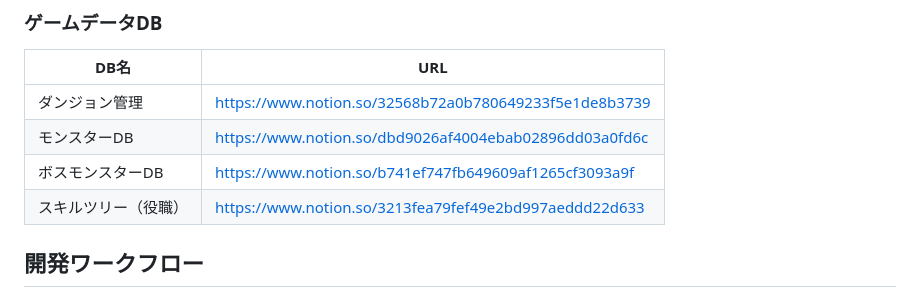
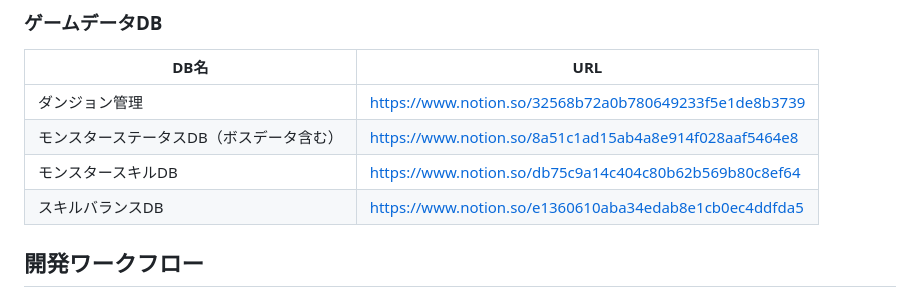
Before and after one commit to negiramen1922/ClanSaga-tacticalrpg, a Markdown page: CLAUDE.md, the part around the change. Drawn GitHub-style.

Commit message:
docs: CLAUDE.mdのNotionゲームデータDB参照先を修正
- モンスターDB・ボスモンスターDB → モンスターステータスDB（ボスデータ含む）に統合
- モンスタースキルDBを新規追加
- スキルツリー（役職）→ スキルバランスDBに名称・URL変更

https://claude.ai/code/session_018wpQdRDVz9uoPjdaWFrFwY

```diff
--- a/CLAUDE.md
+++ b/CLAUDE.md
@@ -35,9 +35,9 @@ Claude CodeはNotionのMCPツールを使ってタスク・仕様・ゲームデ
 | DB名 | URL |
 |------|-----|
 | ダンジョン管理 | https://www.notion.so/32568b72a0b780649233f5e1de8b3739 |
-| モンスターDB | https://www.notion.so/dbd9026af4004ebab02896dd03a0fd6c |
-| ボスモンスターDB | https://www.notion.so/b741ef747fb649609af1265cf3093a9f |
-| スキルツリー（役職） | https://www.notion.so/3213fea79fef49e2bd997aeddd22d633 |
+| モンスターステータスDB（ボスデータ含む） | https://www.notion.so/8a51c1ad15ab4a8e914f028aaf5464e8 |
+| モンスタースキルDB | https://www.notion.so/db75c9a14c404c80b62b569b80c8ef64 |
+| スキルバランスDB | https://www.notion.so/e1360610aba34edab8e1cb0ec4ddfda5 |
 
 ## 開発ワークフロー
 
```
